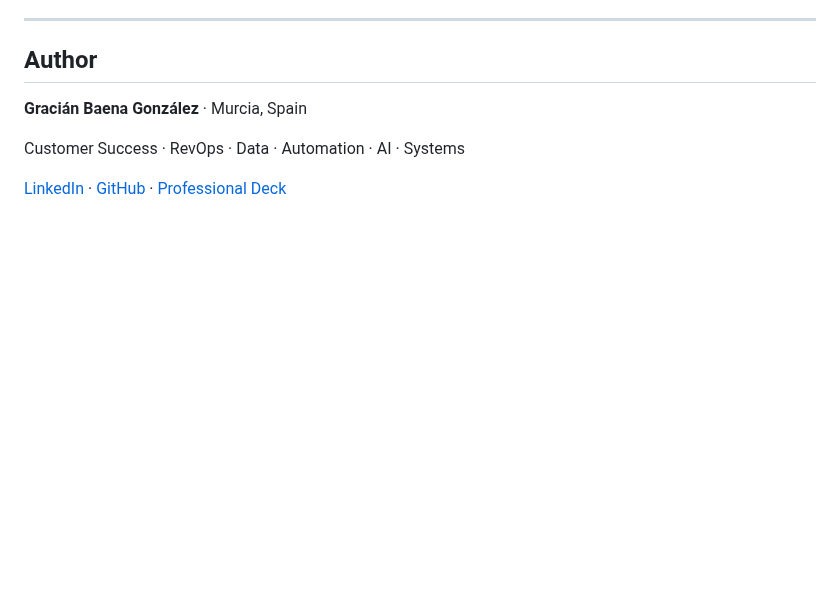
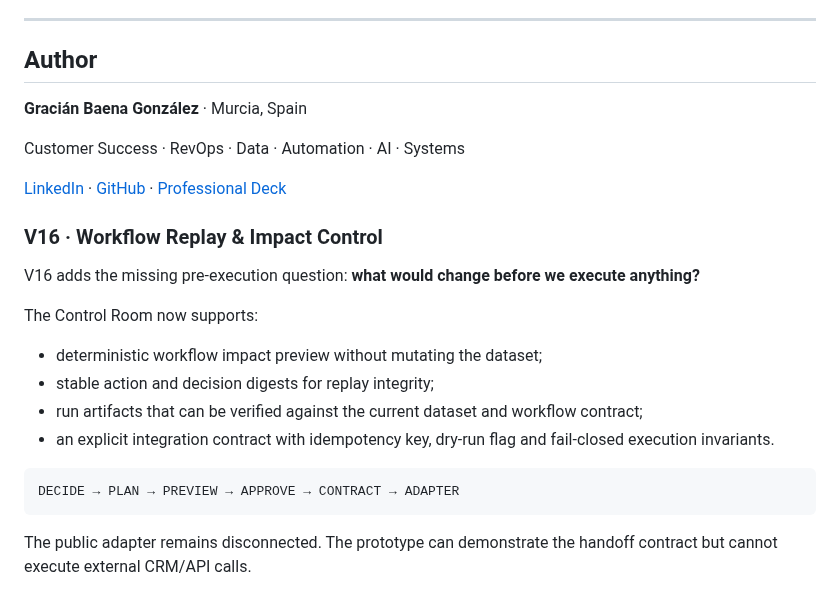
Before and after one commit to GracianB/revops-studio, a Markdown page: README.md, the part around the change. Rendered like a GitHub page; blank space fills up the shorter version.

Commit message:
docs: add V16 workflow replay and impact control

````diff
--- a/README.md
+++ b/README.md
@@ -260,3 +260,21 @@ These are positioning examples, not claims of delivered revenue impact.
 Customer Success · RevOps · Data · Automation · AI · Systems
 
 [LinkedIn](https://www.linkedin.com/in/gracianbaena) · [GitHub](https://github.com/GracianB) · [Professional Deck](https://gracianb.github.io/professional-deck/)
+
+
+### V16 · Workflow Replay & Impact Control
+
+V16 adds the missing pre-execution question: **what would change before we execute anything?**
+
+The Control Room now supports:
+
+- deterministic workflow impact preview without mutating the dataset;
+- stable action and decision digests for replay integrity;
+- run artifacts that can be verified against the current dataset and workflow contract;
+- an explicit integration contract with idempotency key, dry-run flag and fail-closed execution invariants.
+
+```text
+DECIDE → PLAN → PREVIEW → APPROVE → CONTRACT → ADAPTER
+```
+
+The public adapter remains disconnected. The prototype can demonstrate the handoff contract but cannot execute external CRM/API calls.
````
